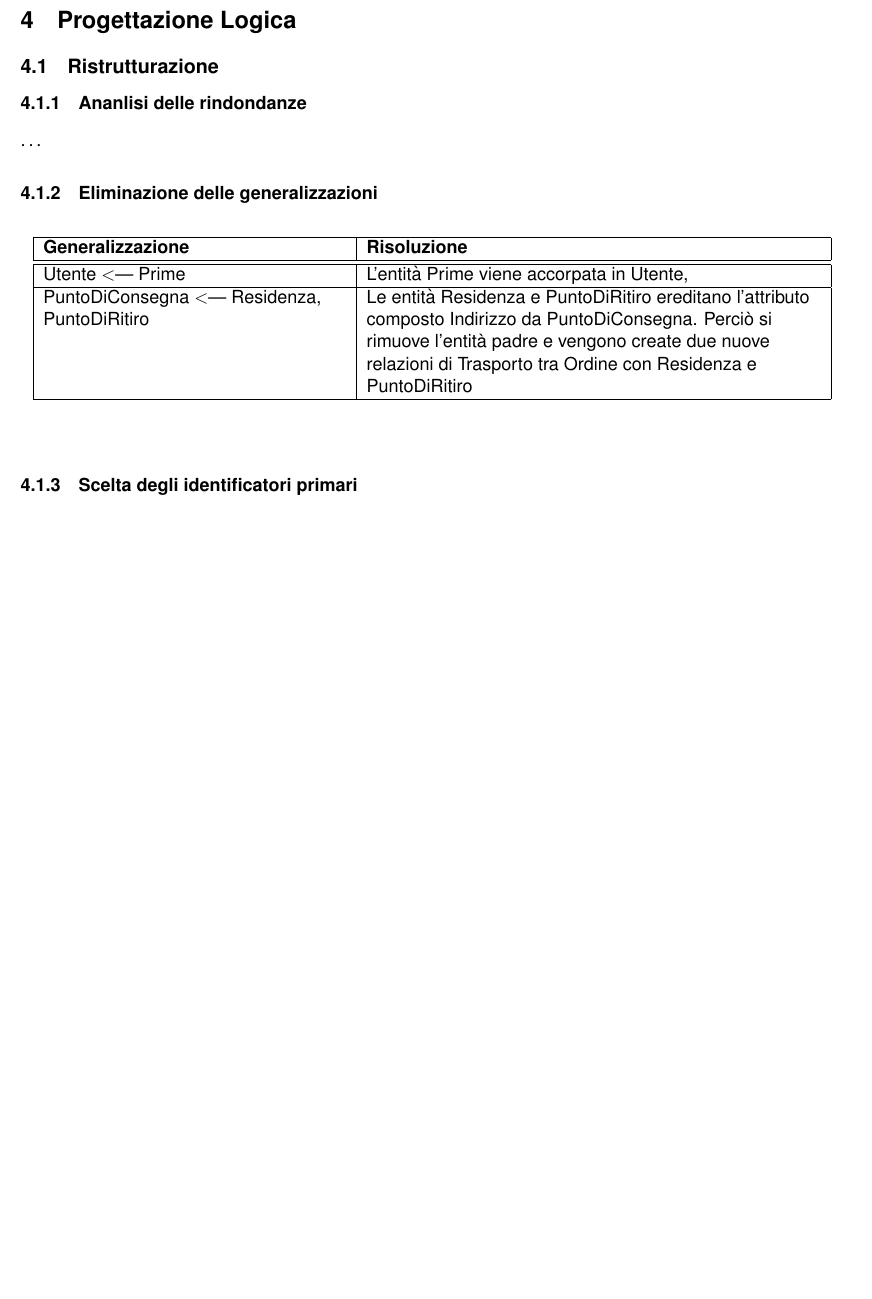
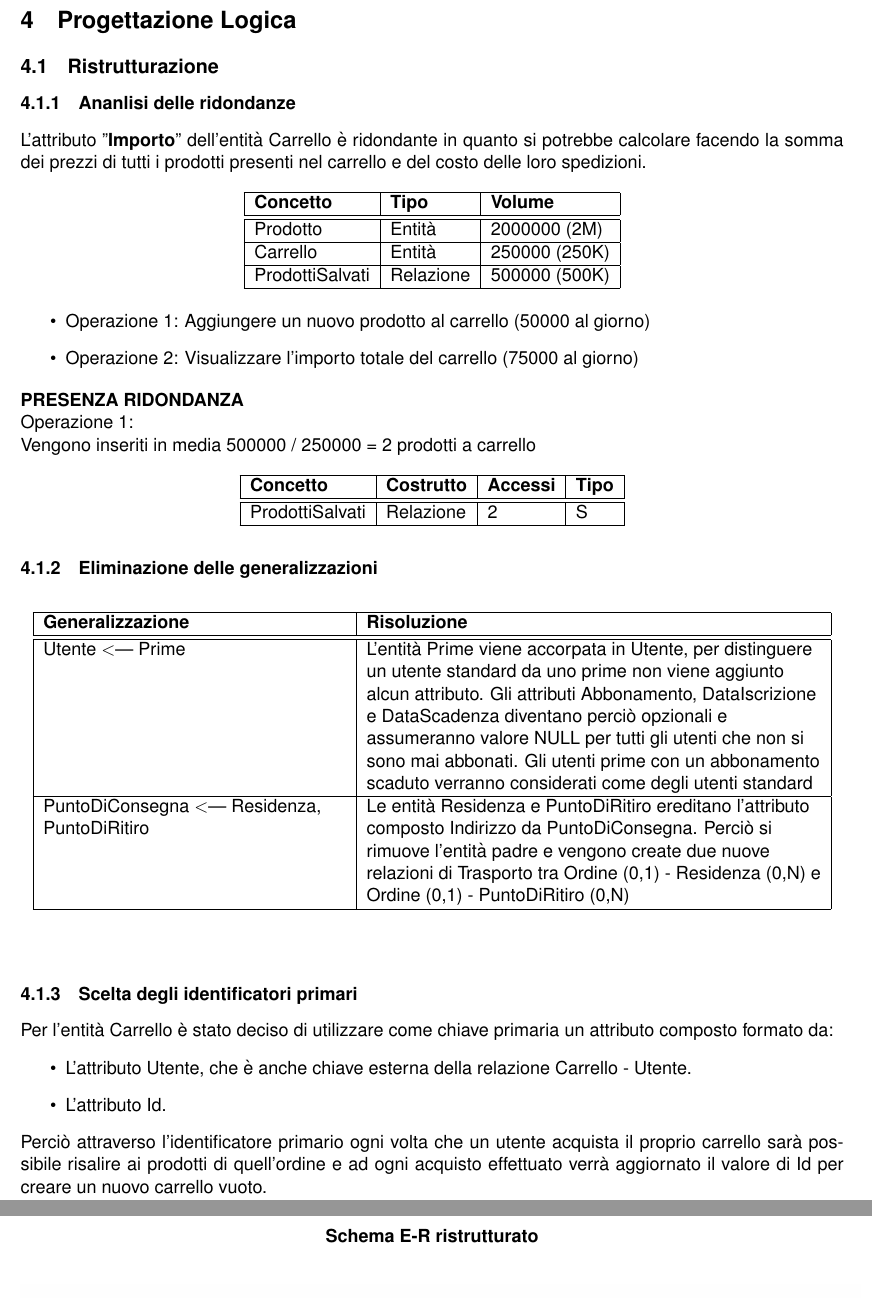
Before and after one commit to luca-marcato/Basi-Dati, a LaTeX document (Relazione/main.tex): part of page 8 of 8 before the commit and two parts of pages 8 and 9 of 9 after it, the two joined at a grey line, cut so that both start at the same text, the shorter picture padded with empty space. Compiled offline with pdfLaTeX.

Commit message:
Inizio punto 4.1 - ATTENZIONE IMMAGINI NON AGGIORNATI

```diff
--- a/Relazione/main.tex
+++ b/Relazione/main.tex
@@ -644,9 +642,77 @@ Infine per effettuare un \textbf{reso} è necessario specificare:
 
 \subsection{Ristrutturazione}
 
-\subsubsection{Ananlisi delle rindondanze}
+\subsubsection{Ananlisi delle ridondanze}
 
-\dots
+L'attributo "\textbf{Importo}" dell'entità Carrello è ridondante in quanto si potrebbe calcolare facendo la somma dei prezzi
+di tutti i prodotti presenti nel carrello e del costo delle loro spedizioni.
+
+\begin{tabularx}{0.98\textwidth} {
+        | >{\raggedright\arraybackslash}X |
+          >{\raggedright\arraybackslash}X |
+          >{\raggedright\arraybackslash}X |
+      }
+
+        \hline
+        \textbf{Concetto} & \textbf{Tipo} & \textbf{Volume} \\
+        \hline\hline
+
+        %Concetto
+        Prodotto  &
+        %Tipo
+        Entità &
+        %Volume
+        2000000 (2M) \\
+        \hline
+
+        %Concetto
+        Carrello  &
+        %Tipo
+        Entità &
+        %Volume
+        250000 (250K) \\
+        \hline
+
+        %Concetto
+        ProdottiSalvati  &
+        %Tipo
+        Relazione &
+        %Volume
+        500000 (500K) \\
+        \hline
+
+\end{tabularx}
+
+\begin{itemize}
+    \item Operazione 1: Aggiungere un nuovo prodotto al carrello (50000 al giorno)
+    \item Operazione 2: Visualizzare l'importo totale del carrello (75000 al giorno)
+\end{itemize}
+\textbf{PRESENZA RIDONDANZA}\\
+Operazione 1:\\
+Vengono inseriti in media 500000 / 250000 = 2 prodotti a carrello
+
+\begin{tabularx}{0.98\textwidth} {
+    | >{\raggedright\arraybackslash}X |
+      >{\raggedright\arraybackslash}X |
+      >{\raggedright\arraybackslash}X |
+      >{\raggedright\arraybackslash}X |
+  }
+
+    \hline
+    \textbf{Concetto} & \textbf{Costrutto} & \textbf{Accessi} & \textbf{Tipo} \\
+    \hline\hline
+
+    %Concetto
+    ProdottiSalvati &
+    %Costrutto
+    Relazione &
+    %Accessi
+    2 &
+    %Tipo
+    S \\
+    \hline
+
+\end{tabularx}
 
 \subsubsection{Eliminazione delle generalizzazioni}
 
@@ -663,15 +729,18 @@ Infine per effettuare un \textbf{reso} è necessario specificare:
         %Generalizzazione
         Utente \textless{}--- Prime &
         %Risoluzione
-        L'entità Prime viene accorpata in Utente, \\
+        L'entità Prime viene accorpata in Utente, per distinguere un utente standard da uno prime non viene aggiunto
+        alcun attributo. Gli attributi Abbonamento, DataIscrizione e DataScadenza diventano perciò opzionali e
+        assumeranno valore NULL per tutti gli utenti che non si sono mai abbonati. Gli utenti prime con un abbonamento
+        scaduto verranno considerati come degli utenti standard  \\
         \hline
 
         %Generalizzazione
         PuntoDiConsegna \textless{}--- Residenza, PuntoDiRitiro &
         %Risoluzione
         Le entità Residenza e PuntoDiRitiro ereditano l'attributo composto Indirizzo da PuntoDiConsegna.
-        Perciò si rimuove l'entità padre e vengono create due nuove relazioni di Trasporto tra Ordine con
-        Residenza e PuntoDiRitiro  \\
+        Perciò si rimuove l'entità padre e vengono create due nuove relazioni di Trasporto tra Ordine (0,1)
+        - Residenza (0,N) e Ordine (0,1) - PuntoDiRitiro (0,N)  \\
         \hline
 
     \end{tabularx}
@@ -679,4 +748,15 @@ Infine per effettuare un \textbf{reso} è necessario specificare:
 
 \subsubsection{Scelta degli identificatori primari}
 
-\dots
+Per l'entità Carrello è stato deciso di utilizzare come chiave primaria un attributo composto formato da:
+\begin{itemize}
+    \item L'attributo Utente, che è anche chiave esterna della relazione Carrello - Utente.
+    \item L'attributo Id.
+\end{itemize}
+Perciò attraverso l'identificatore primario ogni volta che un utente acquista il proprio carrello sarà
+possibile risalire ai prodotti di quell'ordine e ad ogni acquisto effettuato verrà aggiornato il valore di Id per
+creare un nuovo carrello vuoto.
+
+\begin{center}
+    \textbf{Schema E-R ristrutturato}
+\end{center}
```
Also changed, not shown: Relazione/main.pdf, Relazione/media/ER risolto.png (added), Relazione/media/SampleAmazonDB.png, Relazione/main.tex (15 more changed lines), 5 other files.
